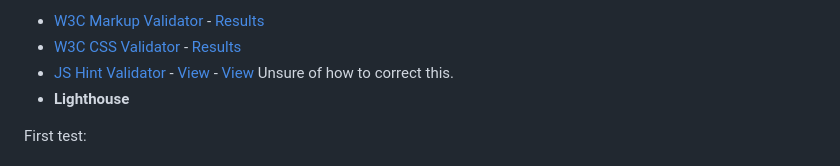
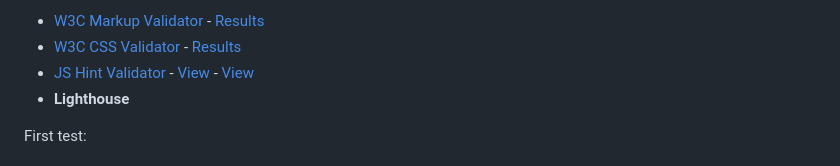
Before and after one commit to CeciliaSG/pp2_wordScramble, a Markdown page: README.md, the part around the change. Drawn GitHub-style.

Commit message:
Remove sentence from readme

```diff
--- a/README.md
+++ b/README.md
@@ -102,7 +102,7 @@ The W3C Markup Validator, W3C CSS Validator and JS Hint Services were used to va
 
 - [W3C Markup Validator](https://jigsaw.w3.org/css-validator/#validate_by_input) - [Results](https://validator.w3.org/nu/?doc=https%3A%2F%2Fceciliasg.github.io%2Fpp2_wordScramble%2F)
 - [W3C CSS Validator](https://jigsaw.w3.org/css-validator/#validate_by_input) - [Results](https://jigsaw.w3.org/css-validator/validator?uri=https%3A%2F%2Fceciliasg.github.io%2Fpp2_wordScramble%2F&profile=css3svg&usermedium=all&warning=1&vextwarning=&lang=sv)
-- [JS Hint Validator](https://jshint.com/) - [View](documentation/first_test_jshint.png) - [View](documentation/second_jshint_test.png) Unsure of how to correct this.
+- [JS Hint Validator](https://jshint.com/) - [View](documentation/first_test_jshint.png) - [View](documentation/second_jshint_test.png)
 - **Lighthouse**
 
 First test: <h2 align="center"><img src="documentation/first_lighthouse_report_1.png"></h2>, <h2 align="center"><img src="documentation/first_lighthouse_report_2.png"></h2>
```
